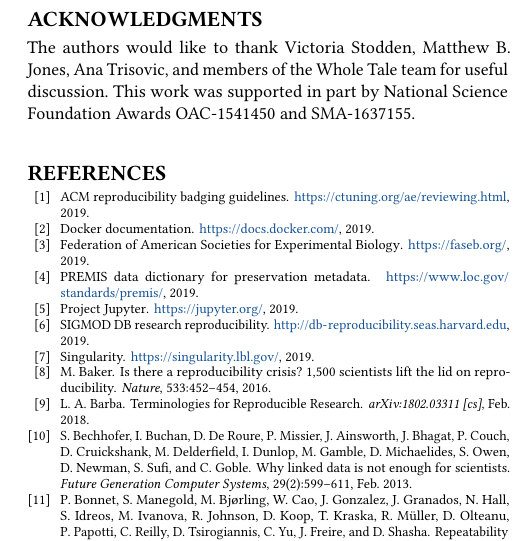
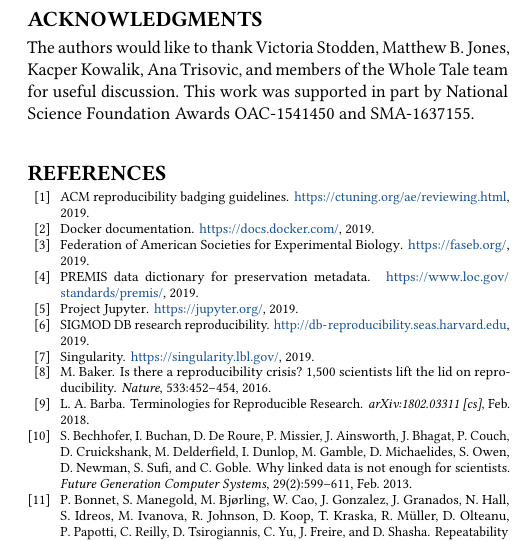
Before and after one commit to whole-tale/reproducibility-components, a LaTeX paper (ro2019/main.tex, which reads ro2019/acknowledgments.tex): part of one column of page 7 of 7, cut so that both start at the same text. Compiled offline with pdfLaTeX.

Commit message:
added to acknowledgments

```diff
--- a/ro2019/acknowledgments.tex
+++ b/ro2019/acknowledgments.tex
@@ -1,7 +1,7 @@
 
 \begin{acks}
 The authors would like to thank Victoria Stodden, Matthew B. Jones,
-Ana Trisovic, and members of the Whole Tale team for useful discussion.
+Kacper Kowalik, Ana Trisovic, and members of the Whole Tale team for useful discussion.
 This work was supported in part by National Science Foundation Awards
 OAC-1541450 and SMA-1637155.
 \end{acks}
```
